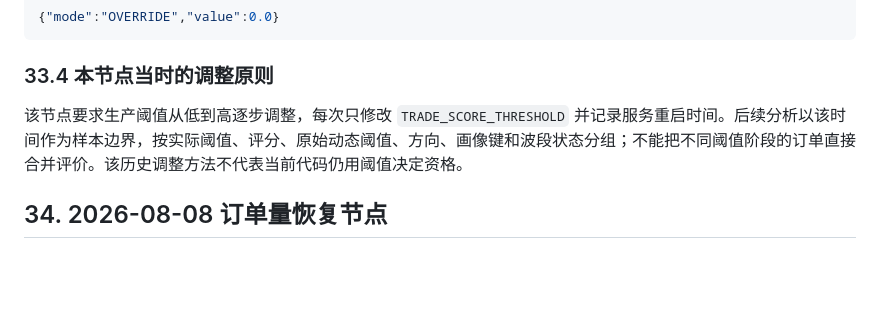
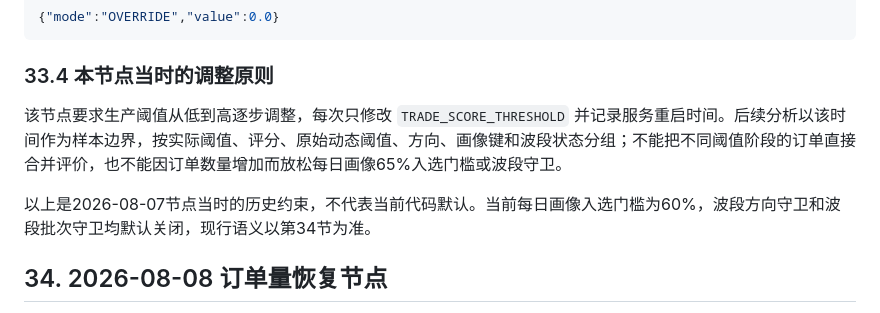
Before and after one commit to PengYong-92/minute-strategy, a Markdown page: docs/current-strategy.md, the part around the change. Drawn GitHub-style; blank space fills up the shorter version.

Commit message:
docs: preserve historical strategy boundary

```diff
--- a/docs/current-strategy.md
+++ b/docs/current-strategy.md
@@ -1970,7 +1970,9 @@ calculated_threshold  原策略计算的动态阈值
 
 ### 33.4 本节点当时的调整原则
 
-该节点要求生产阈值从低到高逐步调整，每次只修改 `TRADE_SCORE_THRESHOLD` 并记录服务重启时间。后续分析以该时间作为样本边界，按实际阈值、评分、原始动态阈值、方向、画像键和波段状态分组；不能把不同阈值阶段的订单直接合并评价。该历史调整方法不代表当前代码仍用阈值决定资格。
+该节点要求生产阈值从低到高逐步调整，每次只修改 `TRADE_SCORE_THRESHOLD` 并记录服务重启时间。后续分析以该时间作为样本边界，按实际阈值、评分、原始动态阈值、方向、画像键和波段状态分组；不能把不同阈值阶段的订单直接合并评价，也不能因订单数量增加而放松每日画像65%入选门槛或波段守卫。
+
+以上是2026-08-07节点当时的历史约束，不代表当前代码默认。当前每日画像入选门槛为60%，波段方向守卫和波段批次守卫均默认关闭，现行语义以第34节为准。
 
 ## 34. 2026-08-08 订单量恢复节点
 
```
